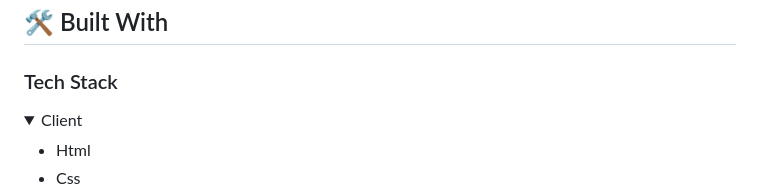
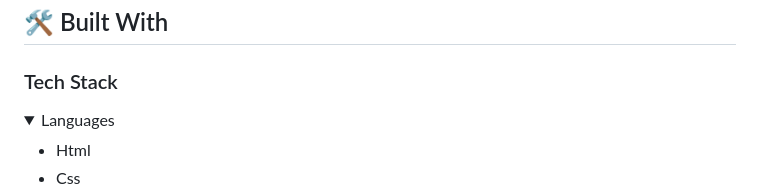
Before and after one commit to citec-47/AWESOMEBOOK-NAV, a Markdown page: README.md, the part around the change printed below. GitHub-like rendering; folded sections open.

```diff
--- a/README.md
+++ b/README.md
@@ -57,7 +57,7 @@ After you're finished please remove all the comments and instructions!
 ### Tech Stack <a name="tech-stack"></a>
 
 <details>
-  <summary>Client</summary>
+  <summary>Languages</summary>
   <ul>
     <li>Html</li>
     <li>Css</li>
```
Also changed, not shown: other parts of README.md (+1 -0 lines).
